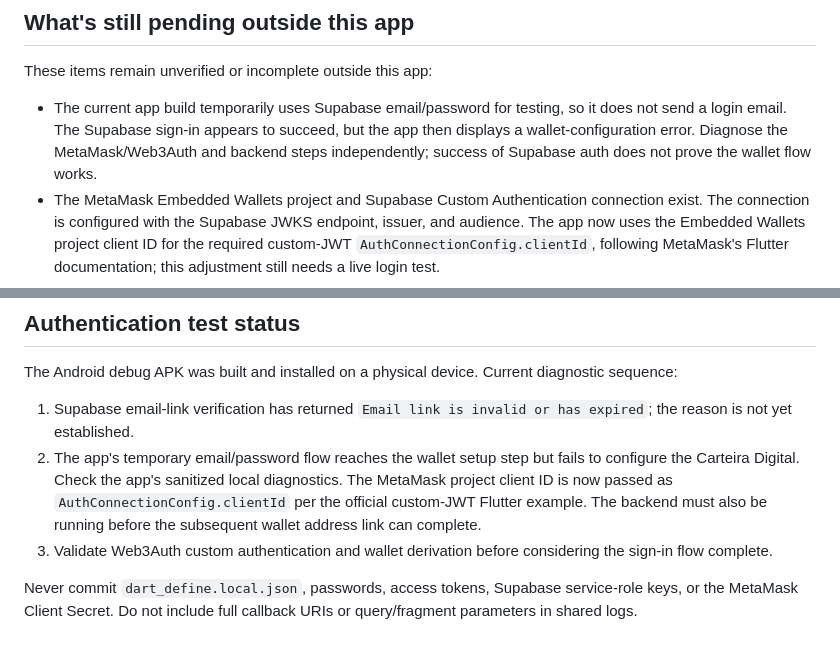
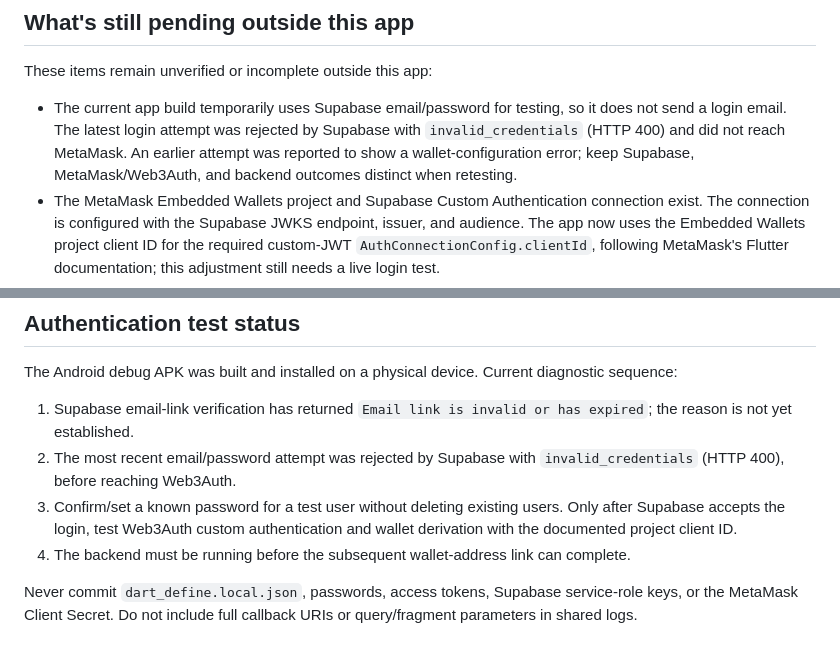
Before and after one commit to Leila-Souza430/projeto-soteropolis-chain, a Markdown page: soteropolis-app/README.md, 2 parts joined by grey strips. GitHub-like rendering.

```diff
--- a/soteropolis-app/README.md
+++ b/soteropolis-app/README.md
@@ -81,10 +81,10 @@ change together.
 These items remain unverified or incomplete outside this app:
 
 - The current app build temporarily uses Supabase email/password for testing,
-  so it does not send a login email. The Supabase sign-in appears to succeed,
-  but the app then displays a wallet-configuration error. Diagnose the
-  MetaMask/Web3Auth and backend steps independently; success of Supabase auth
-  does not prove the wallet flow works.
+  so it does not send a login email. The latest login attempt was rejected by
+  Supabase with `invalid_credentials` (HTTP 400) and did not reach MetaMask.
+  An earlier attempt was reported to show a wallet-configuration error; keep
+  Supabase, MetaMask/Web3Auth, and backend outcomes distinct when retesting.
 - The MetaMask Embedded Wallets project and Supabase Custom Authentication
   connection exist. The connection is configured with the Supabase JWKS
   endpoint, issuer, and audience. The app now uses the Embedded Wallets
@@ -141,14 +141,13 @@ diagnostic sequence:
 
 1. Supabase email-link verification has returned
    `Email link is invalid or has expired`; the reason is not yet established.
-2. The app's temporary email/password flow reaches the wallet setup step but
-   fails to configure the Carteira Digital. Check the app's sanitized local
-   diagnostics. The MetaMask project client ID is now passed as
-   `AuthConnectionConfig.clientId` per the official custom-JWT Flutter
-   example. The backend must also be running before the subsequent wallet
-   address link can complete.
-3. Validate Web3Auth custom authentication and wallet derivation before
-   considering the sign-in flow complete.
+2. The most recent email/password attempt was rejected by Supabase with
+   `invalid_credentials` (HTTP 400), before reaching Web3Auth.
+3. Confirm/set a known password for a test user without deleting existing
+   users. Only after Supabase accepts the login, test Web3Auth custom
+   authentication and wallet derivation with the documented project client ID.
+4. The backend must be running before the subsequent wallet-address link can
+   complete.
 
 Never commit `dart_define.local.json`, passwords, access tokens, Supabase
 service-role keys, or the MetaMask Client Secret. Do not include full callback
```
Also changed, not shown: CONTINUIDADE_AUTENTICACAO.md (+23 -17 lines), README.md (+8 -7 lines).
